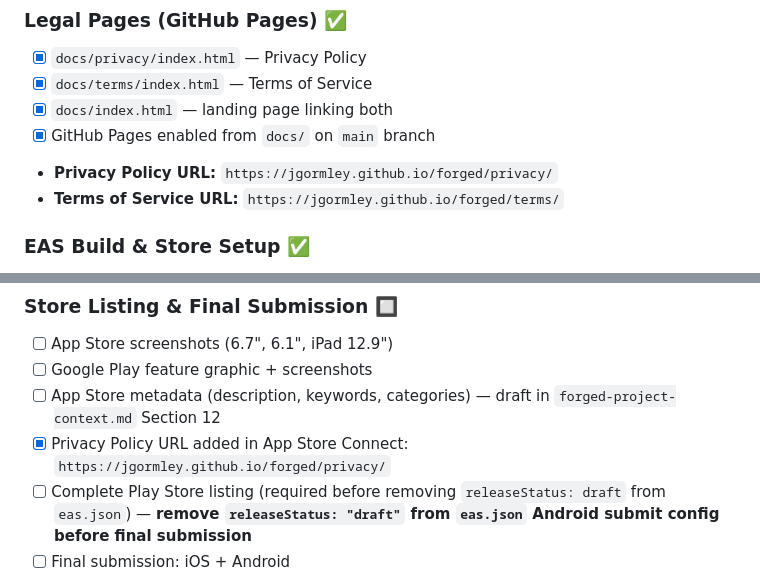
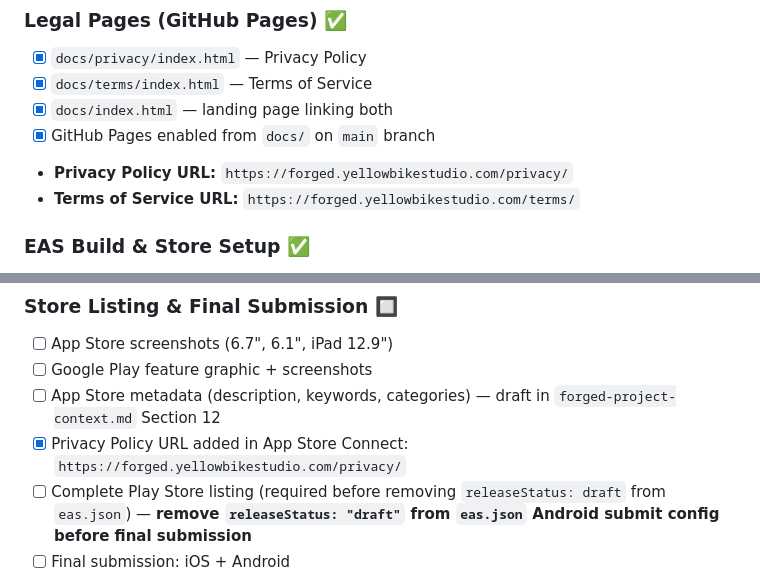
Before and after one commit to jgormley/forged, a Markdown page: PROGRESS.md, 2 parts joined by grey strips. Rendered like a GitHub page.

```diff
--- a/PROGRESS.md
+++ b/PROGRESS.md
@@ -170,8 +170,8 @@ Remaining work: store listing polish (Android), screenshots, final Android submi
 - [x] `docs/terms/index.html` — Terms of Service
 - [x] `docs/index.html` — landing page linking both
 - [x] GitHub Pages enabled from `docs/` on `main` branch
-- **Privacy Policy URL:** `https://jgormley.github.io/forged/privacy/`
-- **Terms of Service URL:** `https://jgormley.github.io/forged/terms/`
+- **Privacy Policy URL:** `https://forged.yellowbikestudio.com/privacy/`
+- **Terms of Service URL:** `https://forged.yellowbikestudio.com/terms/`
 
 ### EAS Build & Store Setup ✅
 - [x] EAS CLI installed, `eas login`, project linked (`projectId` in `app.json`)
@@ -197,7 +197,7 @@ Remaining work: store listing polish (Android), screenshots, final Android submi
 - [ ] App Store screenshots (6.7", 6.1", iPad 12.9")
 - [ ] Google Play feature graphic + screenshots
 - [ ] App Store metadata (description, keywords, categories) — draft in `forged-project-context.md` Section 12
-- [x] Privacy Policy URL added in App Store Connect: `https://jgormley.github.io/forged/privacy/`
+- [x] Privacy Policy URL added in App Store Connect: `https://forged.yellowbikestudio.com/privacy/`
 - [ ] Complete Play Store listing (required before removing `releaseStatus: draft` from `eas.json`) — **remove `releaseStatus: "draft"` from `eas.json` Android submit config before final submission**
 - [ ] Final submission: iOS + Android
 - [ ] Create promo codes for friends and family
```
Also changed, not shown: README.md (+2 -2 lines).
